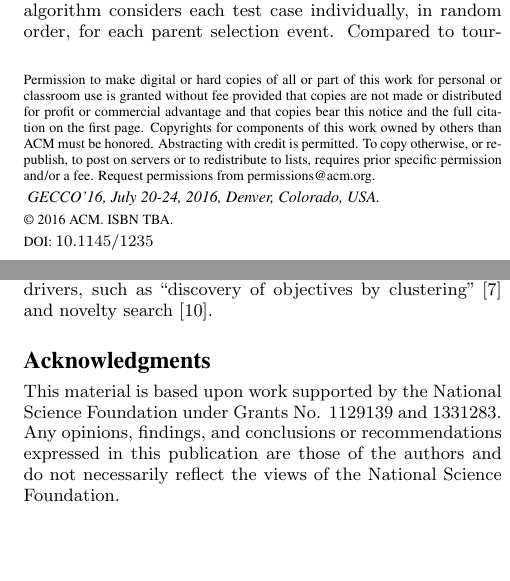
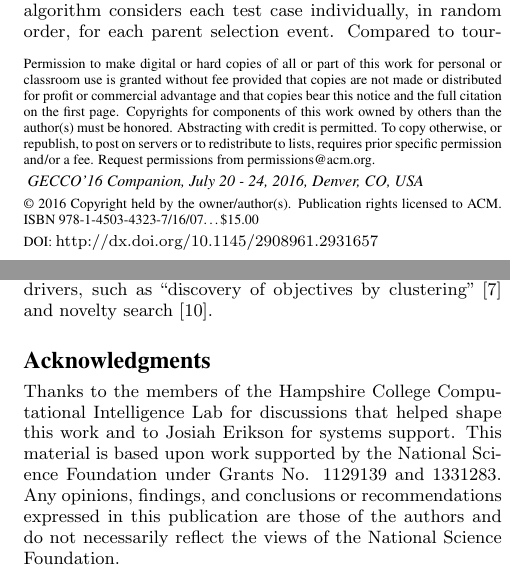
Before and after one commit to NicMcPhee/Lexicase-diversity-recovery-GECCO-2016, a LaTeX paper (paper/lexicase_recovery.tex): two parts of the columns of pages 1 and 8 of 8, joined at a grey line, cut so that both start at the same text, the shorter picture padded with empty space. Compiled offline with pdfLaTeX.

Commit message:
Fixed copyright and DOI data

```diff
--- a/paper/lexicase_recovery.tex
+++ b/paper/lexicase_recovery.tex
@@ -64,19 +64,24 @@
 %\setcopyright{cagov}
 %\setcopyright{cagovmixed}
 
+\CopyrightYear{2016}
+\setcopyright{acmlicensed}
+\conferenceinfo{GECCO'16 Companion,}{July 20 - 24, 2016, Denver, CO, USA}
+\isbn{978-1-4503-4323-7/16/07}\acmPrice{\$15.00}
+\doi{http://dx.doi.org/10.1145/2908961.2931657}
+
 \clubpenalty=10000
 \widowpenalty = 10000
 
 
 %Conference
-\conferenceinfo{GECCO'16,} {July 20-24, 2016, Denver, Colorado, USA.}
 
 % \acmPrice{\$15.00}
 
 %
 % --- Author Metadata here ---
-\CopyrightYear{2016} % Allows default copyright year (20XX) to be over-ridden - IF NEED BE.
-\crdata{TBA}  % Allows default copyright data (0-89791-88-6/97/05) to be over-ridden - IF NEED BE.
+%\CopyrightYear{2016} % Allows default copyright year (20XX) to be over-ridden - IF NEED BE.
+%\crdata{TBA}  % Allows default copyright data (0-89791-88-6/97/05) to be over-ridden - IF NEED BE.
 % --- End of Author Metadata ---
 
 %\title{Parent Selection and Diversification in Genetic Programming}
@@ -380,6 +385,7 @@ It would be interesting to use the methodology in this paper to compare the dive
 
 
 \section*{Acknowledgments}
+Thanks to the members of the Hampshire College Computational Intelligence Lab for discussions that helped shape this work and to Josiah Erikson for systems support.
 This material is based upon work supported by the National Science Foundation under Grants No. 1129139 and 1331283. Any opinions, findings, and conclusions or recommendations expressed in this publication are those of the authors and do not necessarily reflect the views of the National Science Foundation.
 
 
```
Also changed, not shown: paper/lexicase_recovery.tex (2 more changed lines).
